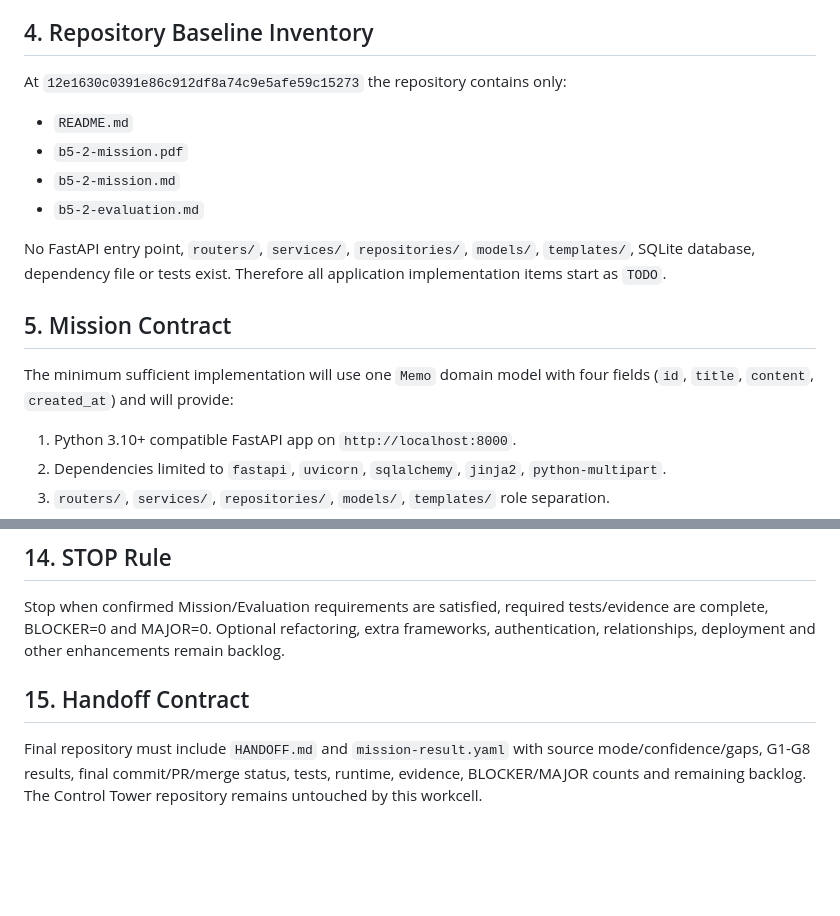
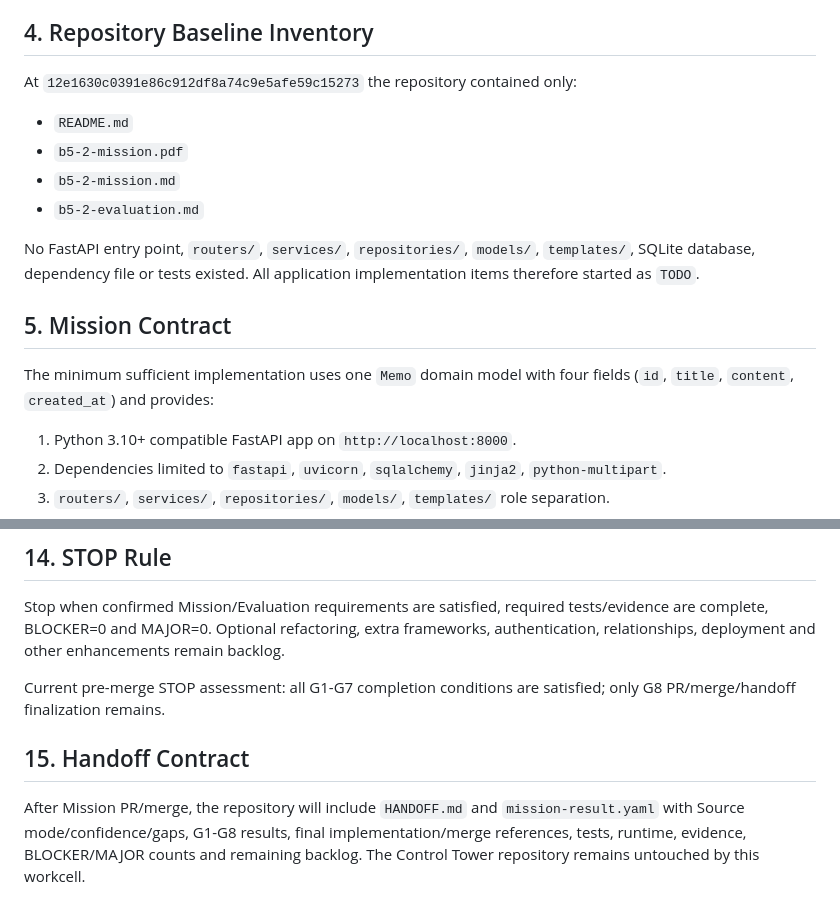
Before and after one commit to MetaStudy999/codyssey-basic-b5-2-fastapi-crud-app, a Markdown page: MISSION-WORK-PACKET.md, 2 parts joined by grey strips. GitHub-like rendering; blank space fills up the shorter version.

```diff
--- a/MISSION-WORK-PACKET.md
+++ b/MISSION-WORK-PACKET.md
@@ -34,18 +34,18 @@
 
 ## 4. Repository Baseline Inventory
 
-At `12e1630c0391e86c912df8a74c9e5afe59c15273` the repository contains only:
+At `12e1630c0391e86c912df8a74c9e5afe59c15273` the repository contained only:
 
 - `README.md`
 - `b5-2-mission.pdf`
 - `b5-2-mission.md`
 - `b5-2-evaluation.md`
 
-No FastAPI entry point, `routers/`, `services/`, `repositories/`, `models/`, `templates/`, SQLite database, dependency file or tests exist. Therefore all application implementation items start as `TODO`.
+No FastAPI entry point, `routers/`, `services/`, `repositories/`, `models/`, `templates/`, SQLite database, dependency file or tests existed. All application implementation items therefore started as `TODO`.
 
 ## 5. Mission Contract
 
-The minimum sufficient implementation will use one `Memo` domain model with four fields (`id`, `title`, `content`, `created_at`) and will provide:
+The minimum sufficient implementation uses one `Memo` domain model with four fields (`id`, `title`, `content`, `created_at`) and provides:
 
 1. Python 3.10+ compatible FastAPI app on `http://localhost:8000`.
 2. Dependencies limited to `fastapi`, `uvicorn`, `sqlalchemy`, `jinja2`, `python-multipart`.
@@ -179,6 +195,8 @@ Only actual executed results may be marked PASS.
 
 Stop when confirmed Mission/Evaluation requirements are satisfied, required tests/evidence are complete, BLOCKER=0 and MAJOR=0. Optional refactoring, extra frameworks, authentication, relationships, deployment and other enhancements remain backlog.
 
+Current pre-merge STOP assessment: all G1-G7 completion conditions are satisfied; only G8 PR/merge/handoff finalization remains.
+
 ## 15. Handoff Contract
 
-Final repository must include `HANDOFF.md` and `mission-result.yaml` with source mode/confidence/gaps, G1-G8 results, final commit/PR/merge status, tests, runtime, evidence, BLOCKER/MAJOR counts and remaining backlog. The Control Tower repository remains untouched by this workcell.
+After Mission PR/merge, the repository will include `HANDOFF.md` and `mission-result.yaml` with Source mode/confidence/gaps, G1-G8 results, final implementation/merge references, tests, runtime, evidence, BLOCKER/MAJOR counts and remaining backlog. The Control Tower repository remains untouched by this workcell.
```
Also changed, not shown: other parts of MISSION-WORK-PACKET.md (+66 -50 lines).
